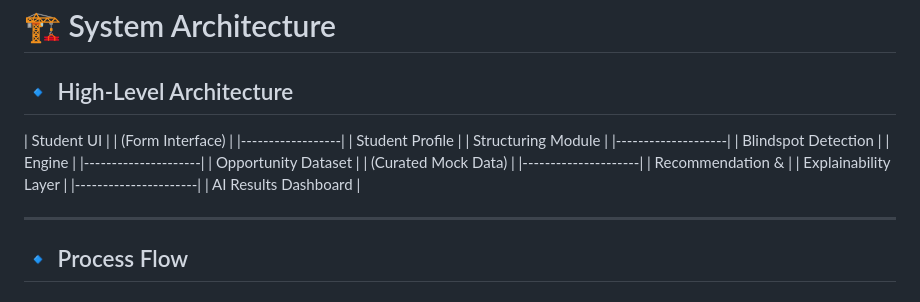
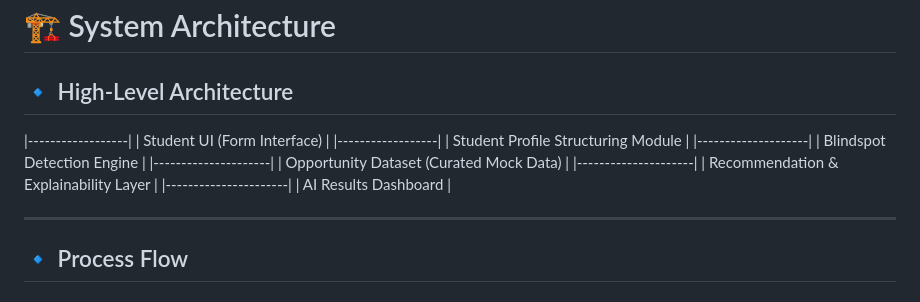
Before and after one commit to bommareddythanmayasree/Saarthi-AI, a Markdown page: README.md, the part around the change. GitHub-like rendering.

Commit message:
Refactor system architecture section in README

```diff
--- a/README.md
+++ b/README.md
@@ -71,21 +71,16 @@ The system focuses on **awareness-first discovery**, not just eligibility filter
 # 🏗️ System Architecture
 
 ## 🔹 High-Level Architecture
-
-| Student UI       |
-| (Form Interface) |
 |------------------|
-| Student Profile    |
-| Structuring Module |
+| Student UI (Form Interface) |
+|------------------|
+| Student Profile Structuring Module |
 |--------------------|
-| Blindspot Detection |
-| Engine              |
+| Blindspot Detection Engine |
 |---------------------|
-| Opportunity Dataset |
-| (Curated Mock Data) |
+| Opportunity Dataset (Curated Mock Data) |
 |---------------------|
-| Recommendation &     |
-| Explainability Layer |
+| Recommendation & Explainability Layer |
 |----------------------|
 | AI Results Dashboard |
 
```
